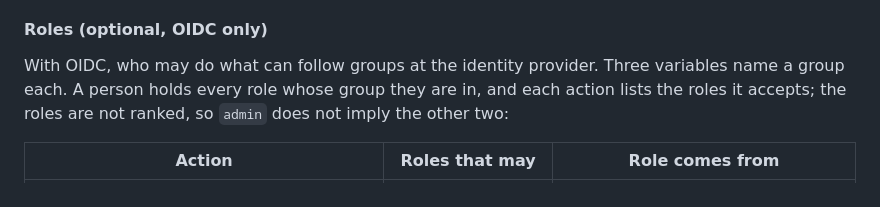
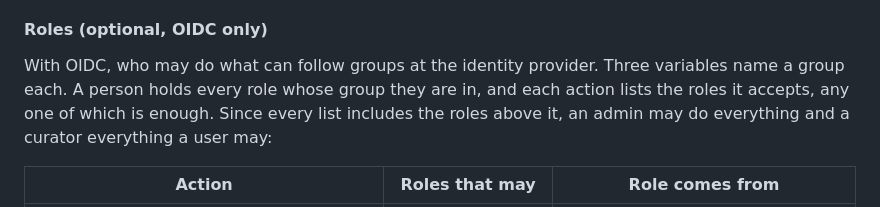
Before and after one commit to Miista/reaparr, a Markdown page: README.md, the part around the change. Drawn GitHub-style.

Commit message:
README: an admin may do everything, since every route lists the roles above it

```diff
--- a/README.md
+++ b/README.md
@@ -257,8 +257,9 @@ behind your proxy's auth.
 
 With OIDC, who may do what can follow groups at the identity provider. Three
 variables name a group each. A person holds every role whose group they are
-in, and each action lists the roles it accepts; the roles are not ranked, so
-`admin` does not imply the other two:
+in, and each action lists the roles it accepts, any one of which is enough.
+Since every list includes the roles above it, an admin may do everything and
+a curator everything a user may:
 
 | Action | Roles that may | Role comes from |
 |---|---|---|
```
